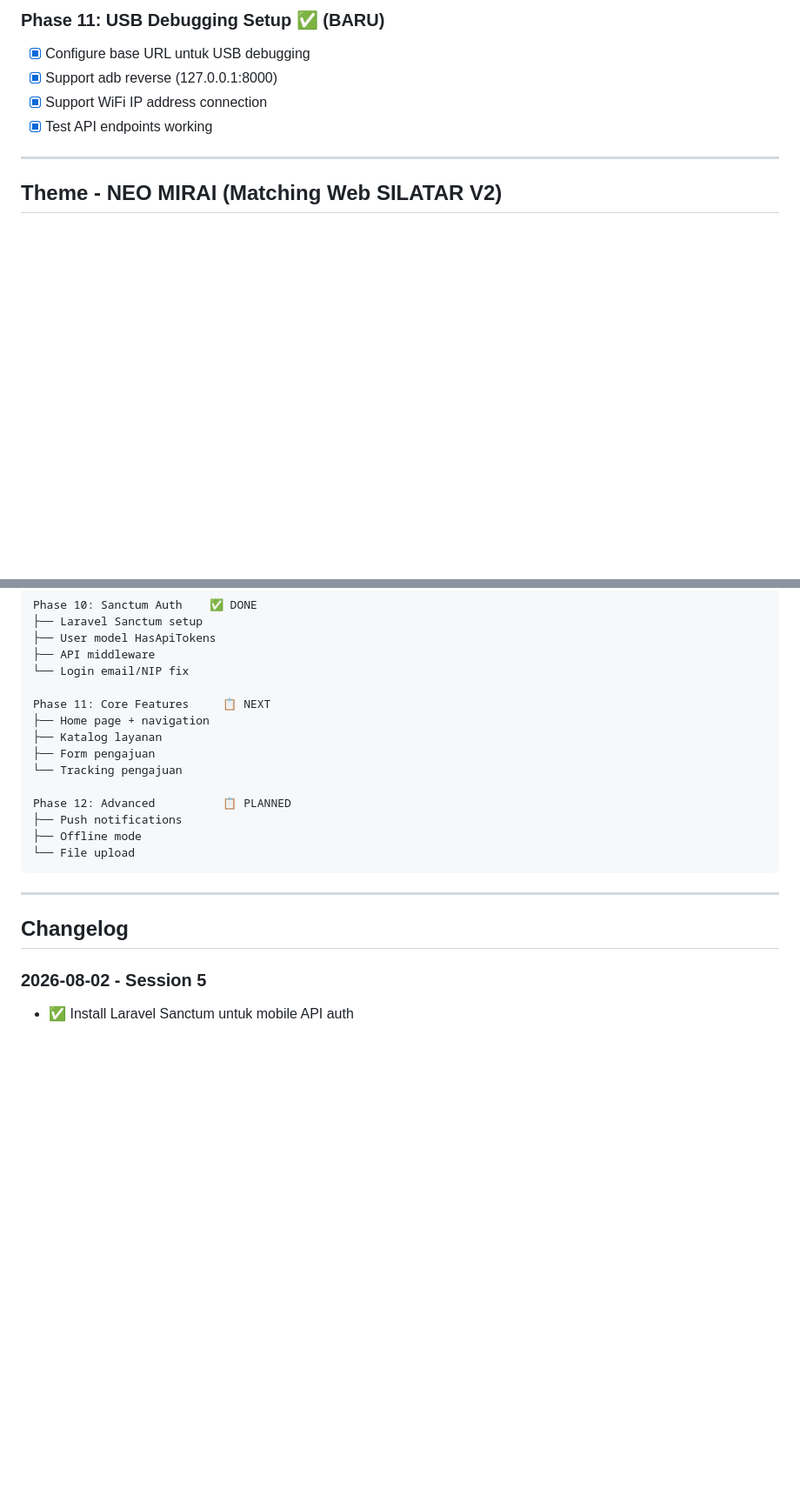
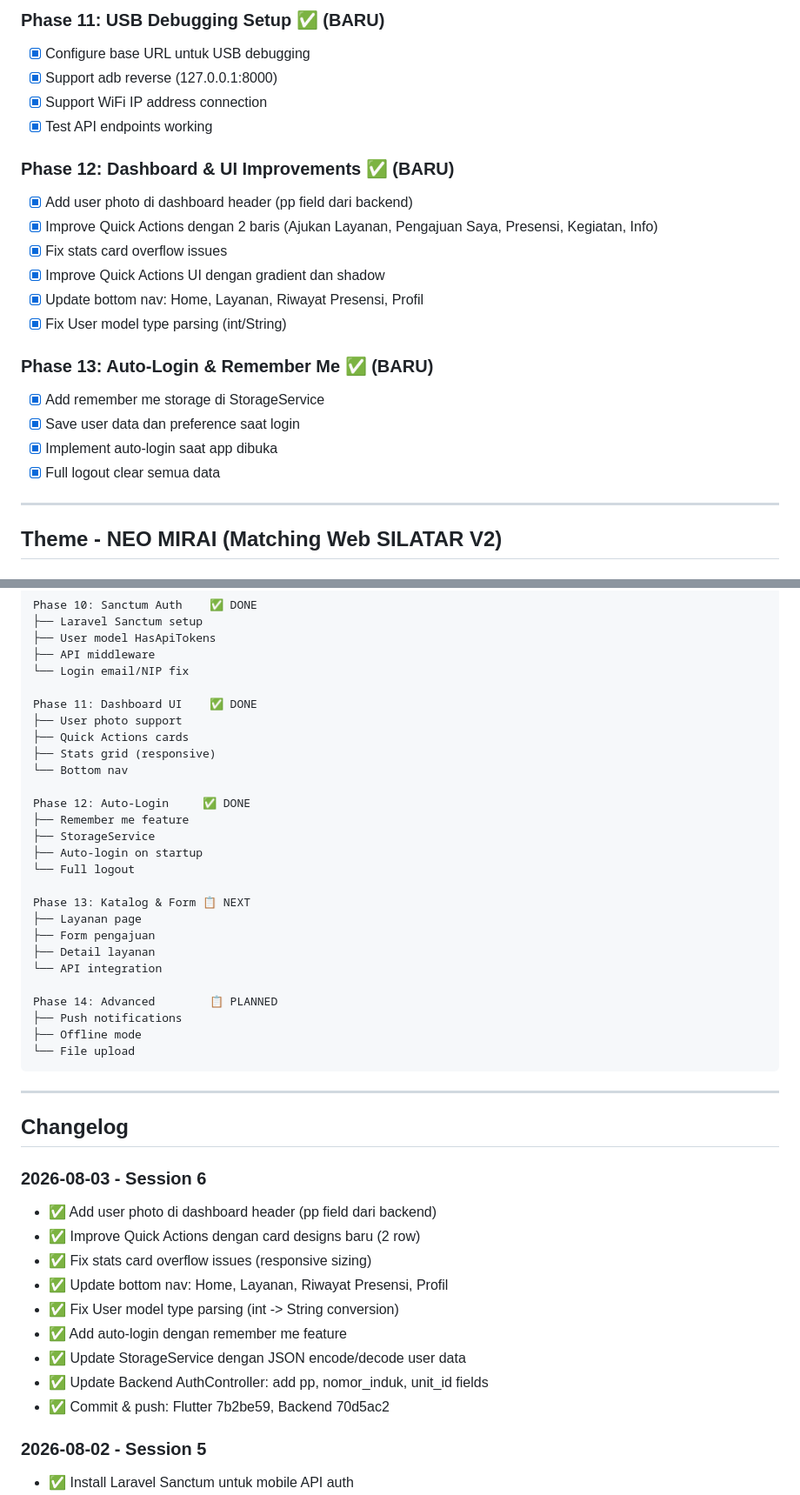
Before and after one commit to inggit2186/silatarV3-flutter, a Markdown page: PROGRESS_MOBILE.md, 2 parts joined by grey strips. Shown at 87% size. Drawn GitHub-style; blank space fills up the shorter version.

```diff
--- a/PROGRESS_MOBILE.md
+++ b/PROGRESS_MOBILE.md
@@ -99,6 +99,22 @@ SILATAR V2 Mobile App adalah aplikasi Flutter untuk platform Android/iOS yang di
 - [x] Support adb reverse (127.0.0.1:8000)
 - [x] Support WiFi IP address connection
 - [x] Test API endpoints working
+
+### Phase 12: Dashboard & UI Improvements ✅ (BARU)
+
+- [x] Add user photo di dashboard header (pp field dari backend)
+- [x] Improve Quick Actions dengan 2 baris (Ajukan Layanan, Pengajuan Saya, Presensi, Kegiatan, Info)
+- [x] Fix stats card overflow issues
+- [x] Improve Quick Actions UI dengan gradient dan shadow
+- [x] Update bottom nav: Home, Layanan, Riwayat Presensi, Profil
+- [x] Fix User model type parsing (int/String)
+
+### Phase 13: Auto-Login & Remember Me ✅ (BARU)
+
+- [x] Add remember me storage di StorageService
+- [x] Save user data dan preference saat login
+- [x] Implement auto-login saat app dibuka
+- [x] Full logout clear semua data
 
 ---
 
@@ -310,13 +344,25 @@ Phase 10: Sanctum Auth    ✅ DONE
 ├── API middleware
 └── Login email/NIP fix
 
-Phase 11: Core Features     📋 NEXT
-├── Home page + navigation
-├── Katalog layanan
+Phase 11: Dashboard UI    ✅ DONE
+├── User photo support
+├── Quick Actions cards
+├── Stats grid (responsive)
+└── Bottom nav
+
+Phase 12: Auto-Login     ✅ DONE
+├── Remember me feature
+├── StorageService
+├── Auto-login on startup
+└── Full logout
+
+Phase 13: Katalog & Form 📋 NEXT
+├── Layanan page
 ├── Form pengajuan
-└── Tracking pengajuan
+├── Detail layanan
+└── API integration
 
-Phase 12: Advanced          📋 PLANNED
+Phase 14: Advanced        📋 PLANNED
 ├── Push notifications
 ├── Offline mode
 └── File upload
@@ -325,6 +371,18 @@ Phase 12: Advanced          📋 PLANNED
 ---
 
 ## Changelog
+
+### 2026-08-03 - Session 6
+
+- ✅ Add user photo di dashboard header (pp field dari backend)
+- ✅ Improve Quick Actions dengan card designs baru (2 row)
+- ✅ Fix stats card overflow issues (responsive sizing)
+- ✅ Update bottom nav: Home, Layanan, Riwayat Presensi, Profil
+- ✅ Fix User model type parsing (int -> String conversion)
+- ✅ Add auto-login dengan remember me feature
+- ✅ Update StorageService dengan JSON encode/decode user data
+- ✅ Update Backend AuthController: add pp, nomor_induk, unit_id fields
+- ✅ Commit & push: Flutter 7b2be59, Backend 70d5ac2
 
 ### 2026-08-02 - Session 5
 
```
Also changed, not shown: other parts of PROGRESS_MOBILE.md (+66 -45 lines).
